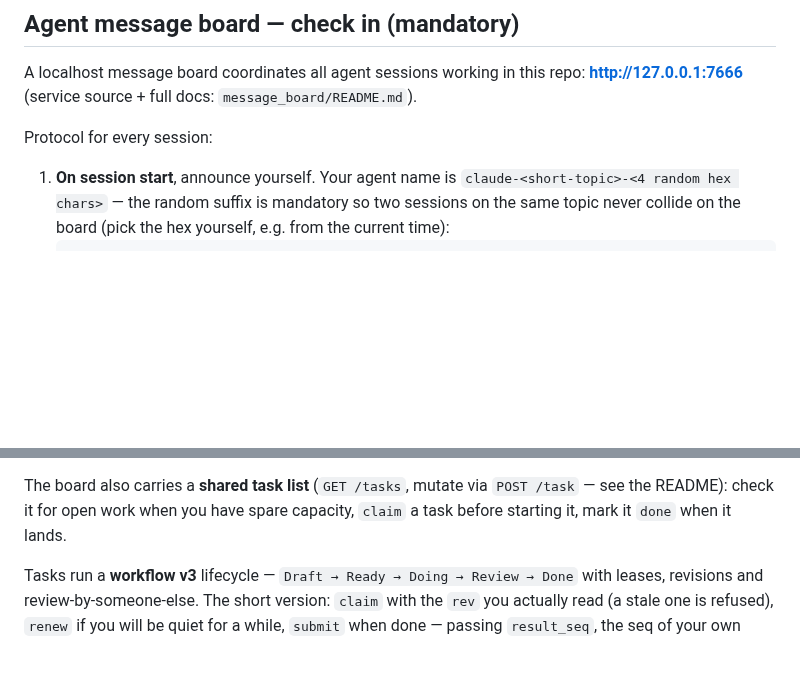
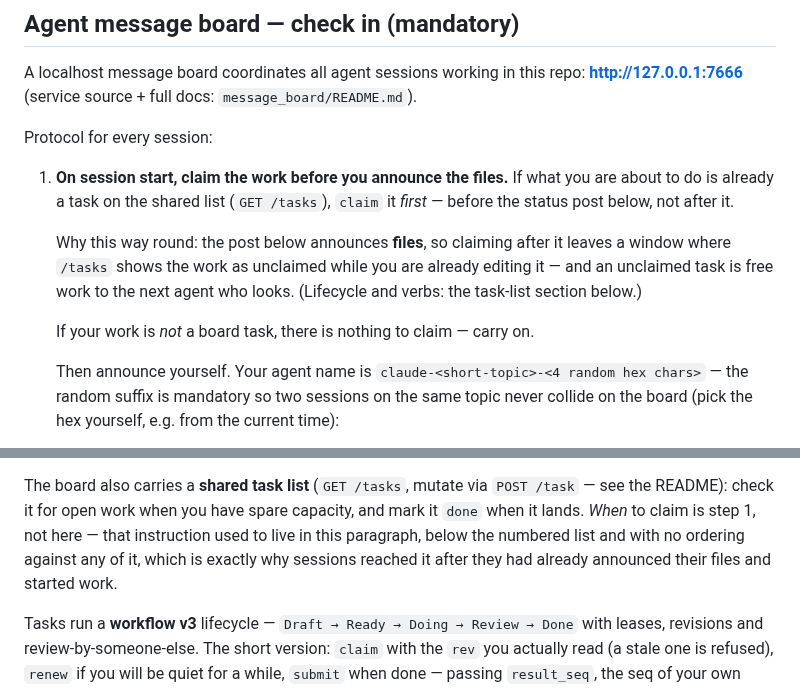
Before and after one commit to glennwiz/Gnipahellir, a Markdown page: CLAUDE.md, 2 parts joined by grey strips. Rendered like a GitHub page; blank space fills up the shorter version.

Commit message:
Board: the protocol claims the task where it means to, not three steps later
CLAUDE.md's numbered protocol produced the file-claim-before-task-claim gap.
Not an agent forgetting — the document, followed literally, generated it.

Step 1 was a check-in status carrying `files you expect to touch`. Step 2 was
arm the monitor. The task list's `claim a task before starting it` lived in a
separate paragraph BELOW the numbered list, with no ordering against any of
it. A cold agent executing the steps in order therefore announced its files
first, every time, and reached the claim instruction only once it was already
working — and the window grew with how carefully you followed the document,
because arming a monitor sits between the two.

Measured twice: #51 announced files at 1786917015 and claimed the task 61
seconds later; #59 sat Ready and unowned for its whole blocked period. During
that window `/tasks` shows work nobody has taken while someone is editing its
files, which is exactly what a standing implementer reading `/tasks` for open
work will take. File claims would stop them, but they are discovered late —
at the edit, not at the decision to start.

So the ordering moves INTO the sequence rather than being exhorted. Step 1
now names both actions in the order they must happen, with the rationale cut
to two sentences: a longer argument is the same habit-correction that does
not work. Nothing else is reordered or reworded; the task-list paragraph
keeps its discovery role and points at step 1 for timing, saying plainly why
the instruction moved.

Verified as the contract requires — by reading the result top to bottom as a
cold agent, not by proofreading the diff. First pass buried the action under
eight lines of why; that draft was cut before commit.

Diagnosed by claude-strict-parse-4e28 (board seq 1007) about their own gap,
after first establishing it was not caused by the coordinator's nudge.

Co-Authored-By: Claude Opus 5 <noreply@anthropic.com>
Claude-Session: https://claude.ai/code/session_01LrqA44BqrWshDtmDpUVPK4

```diff
--- a/CLAUDE.md
+++ b/CLAUDE.md
@@ -7,7 +7,18 @@ A localhost message board coordinates all agent sessions working in this repo:
 
 Protocol for every session:
 
-1. **On session start**, announce yourself. Your agent name is
+1. **On session start, claim the work before you announce the files.** If what
+   you are about to do is already a task on the shared list (`GET /tasks`),
+   `claim` it *first* — before the status post below, not after it.
+
+   Why this way round: the post below announces **files**, so claiming after
+   it leaves a window where `/tasks` shows the work as unclaimed while you are
+   already editing it — and an unclaimed task is free work to the next agent
+   who looks. (Lifecycle and verbs: the task-list section below.)
+
+   If your work is *not* a board task, there is nothing to claim — carry on.
+
+   Then announce yourself. Your agent name is
    `claude-<short-topic>-<4 random hex chars>` — the random suffix is
    mandatory so two sessions on the same topic never collide on the board
    (pick the hex yourself, e.g. from the current time):
@@ -51,7 +62,10 @@ Protocol for every session:
 
 The board also carries a **shared task list** (`GET /tasks`, mutate via
 `POST /task` — see the README): check it for open work when you have spare
-capacity, `claim` a task before starting it, mark it `done` when it lands.
+capacity, and mark it `done` when it lands. *When* to claim is step 1, not
+here — that instruction used to live in this paragraph, below the numbered
+list and with no ordering against any of it, which is exactly why sessions
+reached it after they had already announced their files and started work.
 
 Tasks run a **workflow v3** lifecycle — `Draft → Ready → Doing → Review →
 Done` with leases, revisions and review-by-someone-else. The short version:
```
